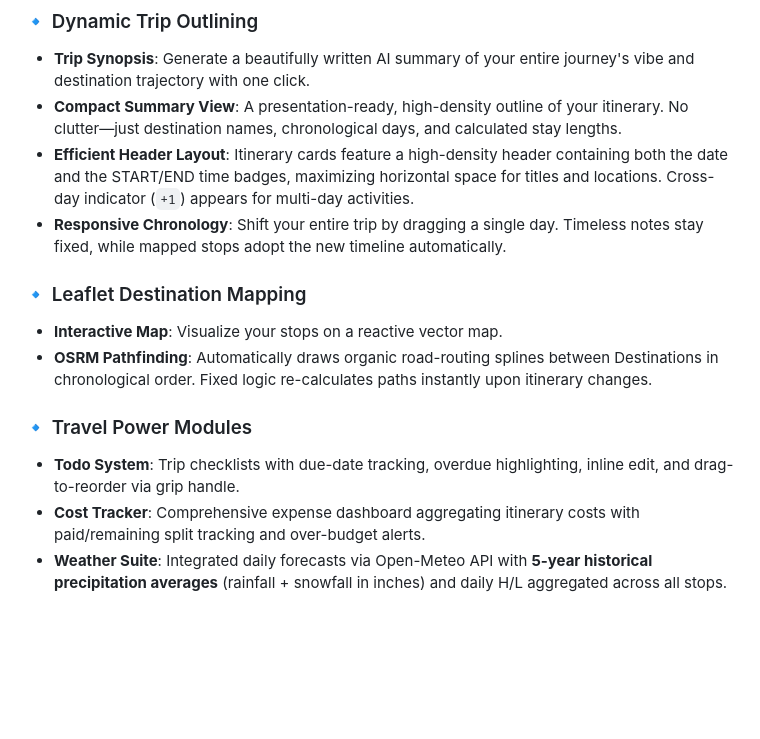
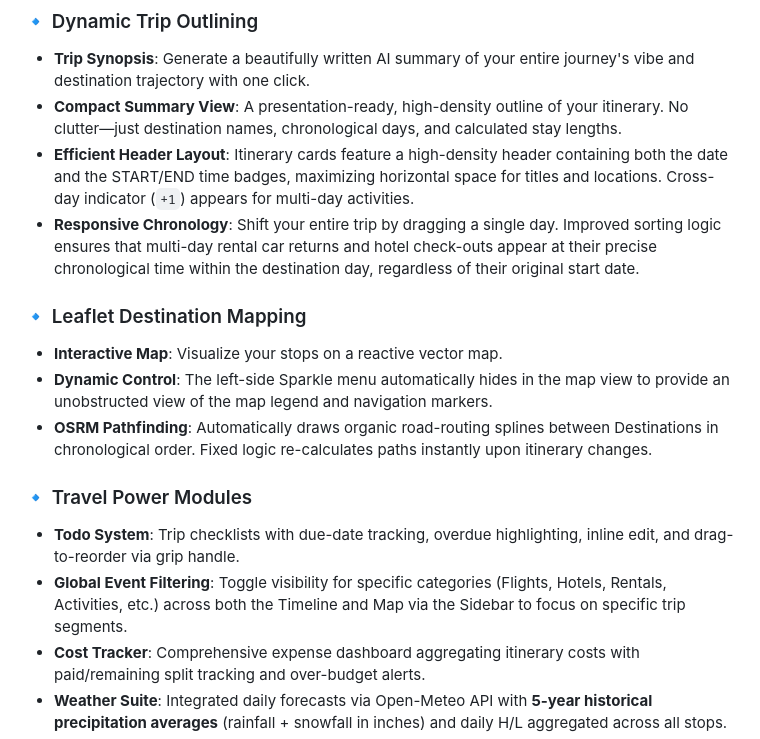
Before and after one commit to Jibboo41/vacay-planning, a Markdown page: README.md, the part around the change. GitHub-like rendering; blank space fills up the shorter version.

Commit message:
docs: update README and AGENT_NOTES with Phase 11 features
- README: Added Event Filtering and Map UI refinements.
- AGENT_NOTES: Documented Flatten & Global Sort strategy and Filter logic.

```diff
--- a/README.md
+++ b/README.md
@@ -19,14 +19,16 @@
 - **Trip Synopsis**: Generate a beautifully written AI summary of your entire journey's vibe and destination trajectory with one click.
 - **Compact Summary View**: A presentation-ready, high-density outline of your itinerary. No clutter—just destination names, chronological days, and calculated stay lengths.
 - **Efficient Header Layout**: Itinerary cards feature a high-density header containing both the date and the START/END time badges, maximizing horizontal space for titles and locations. Cross-day indicator (`+1`) appears for multi-day activities.
-- **Responsive Chronology**: Shift your entire trip by dragging a single day. Timeless notes stay fixed, while mapped stops adopt the new timeline automatically.
+- **Responsive Chronology**: Shift your entire trip by dragging a single day. Improved sorting logic ensures that multi-day rental car returns and hotel check-outs appear at their precise chronological time within the destination day, regardless of their original start date.
 
 ### 🔹 Leaflet Destination Mapping
 - **Interactive Map**: Visualize your stops on a reactive vector map.
+- **Dynamic Control**: The left-side Sparkle menu automatically hides in the map view to provide an unobstructed view of the map legend and navigation markers.
 - **OSRM Pathfinding**: Automatically draws organic road-routing splines between Destinations in chronological order. Fixed logic re-calculates paths instantly upon itinerary changes.
 
 ### 🔹 Travel Power Modules
 - **Todo System**: Trip checklists with due-date tracking, overdue highlighting, inline edit, and drag-to-reorder via grip handle.
+- **Global Event Filtering**: Toggle visibility for specific categories (Flights, Hotels, Rentals, Activities, etc.) across both the Timeline and Map via the Sidebar to focus on specific trip segments.
 - **Cost Tracker**: Comprehensive expense dashboard aggregating itinerary costs with paid/remaining split tracking and over-budget alerts.
 - **Weather Suite**: Integrated daily forecasts via Open-Meteo API with **5-year historical precipitation averages** (rainfall + snowfall in inches) and daily H/L aggregated across all stops.
 - **Enhanced Grouping**: Multi-leg flight grouping and automated rental car pickup/return cycle splitting.
```
Also changed, not shown: AGENT_NOTES.md (+15 -2 lines).
